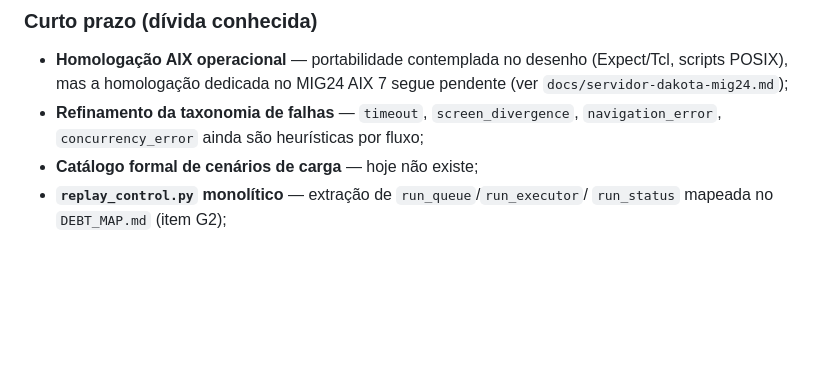
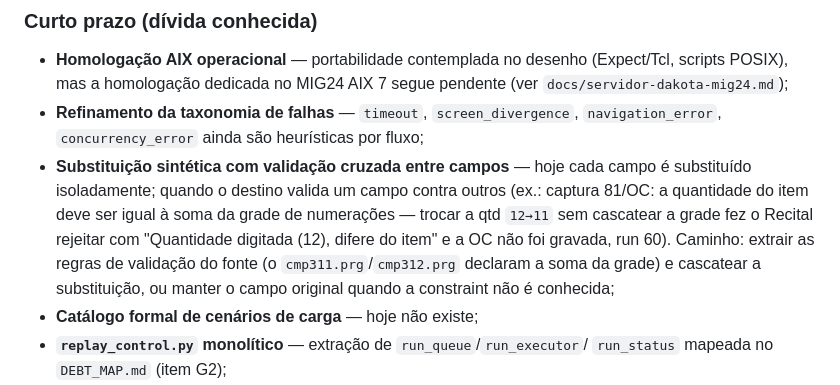
Before and after one commit to jeffersonmachado/replay2, a Markdown page: ROADMAP.md, the part around the change. GitHub-like rendering; blank space fills up the shorter version.

Commit message:
docs(roadmap): gap de substituição sintética com validação cruzada (qtd × grade)
Run 60 (captura 81): trocar a quantidade do item 12→11 sem cascatear a
grade de numerações fez o Recital rejeitar com "Quantidade digitada (12),
difere do item" e a OC não foi gravada. Contornado na run 61 mantendo qtd
original — OC 003340 gravada no Recital (audit.cmp). A cascata via regras
extraídas do fonte fica como dívida de curto prazo.

```diff
--- a/ROADMAP.md
+++ b/ROADMAP.md
@@ -45,6 +45,15 @@ Marcos posteriores relevantes:
   segue pendente (ver `docs/servidor-dakota-mig24.md`);
 - **Refinamento da taxonomia de falhas** — `timeout`, `screen_divergence`,
   `navigation_error`, `concurrency_error` ainda são heurísticas por fluxo;
+- **Substituição sintética com validação cruzada entre campos** — hoje cada
+  campo é substituído isoladamente; quando o destino valida um campo contra
+  outros (ex.: captura 81/OC: a quantidade do item deve ser igual à soma da
+  grade de numerações — trocar a qtd `12→11` sem cascatear a grade fez o
+  Recital rejeitar com "Quantidade digitada (12), difere do item" e a OC não
+  foi gravada, run 60). Caminho: extrair as regras de validação do fonte
+  (o `cmp311.prg`/`cmp312.prg` declaram a soma da grade) e cascatear a
+  substituição, ou manter o campo original quando a constraint não é
+  conhecida;
 - **Catálogo formal de cenários de carga** — hoje não existe;
 - **`replay_control.py` monolítico** — extração de `run_queue`/`run_executor`/
   `run_status` mapeada no `DEBT_MAP.md` (item G2);
```
